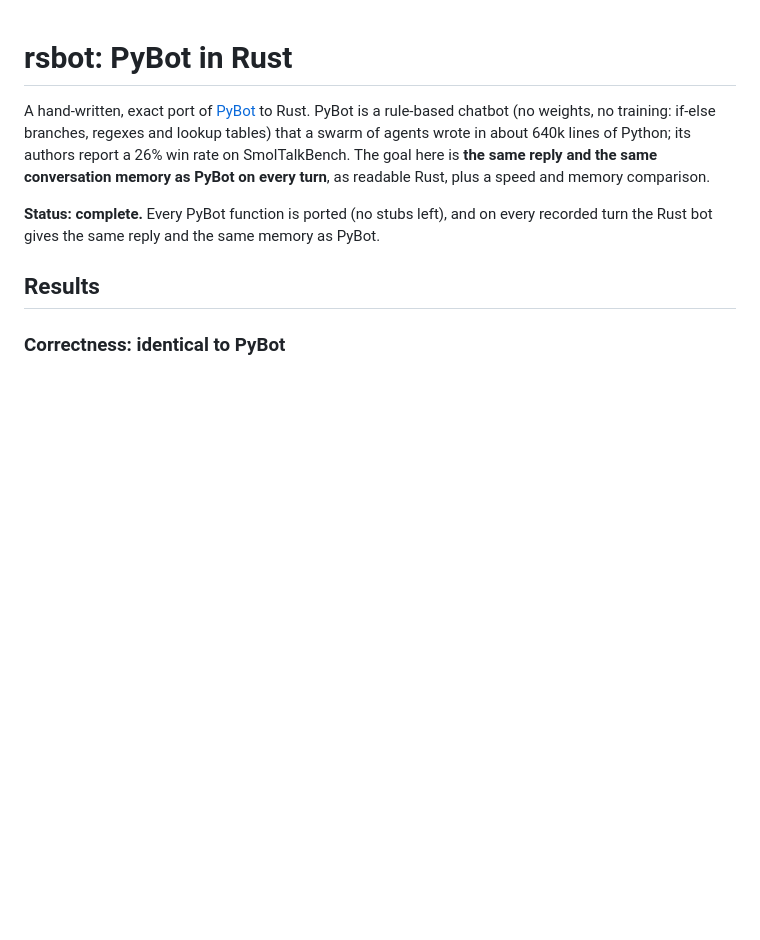
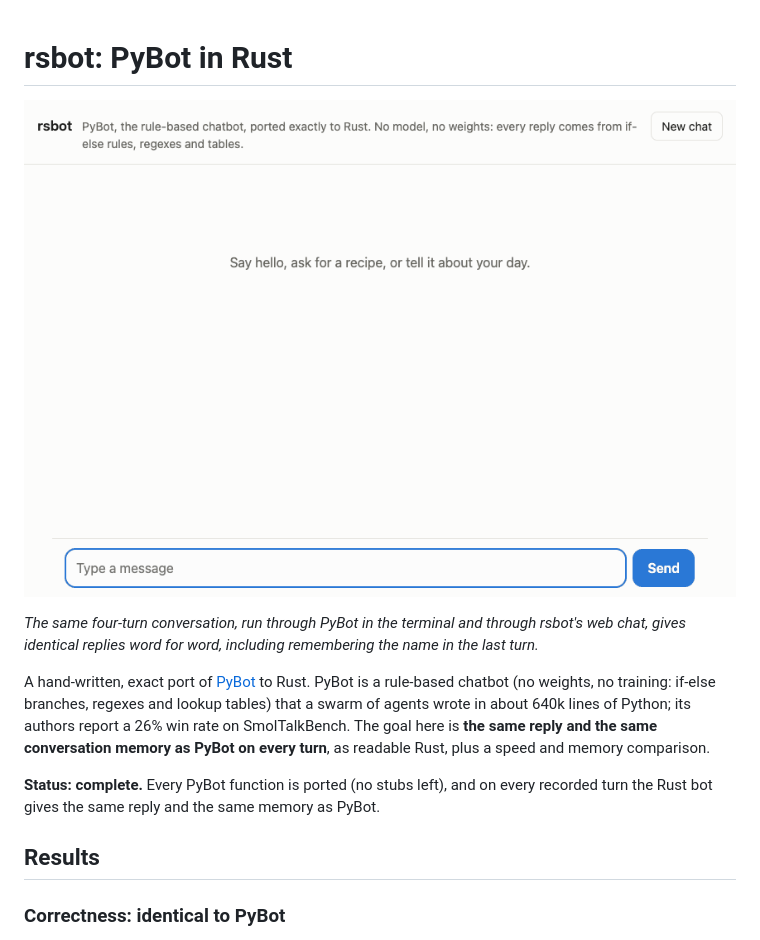
Before and after one commit to hyunhwan-bcm/rsbot, a Markdown page: README.md, the part around the change. Rendered like a GitHub page; pictures changed too: docs/rsbot_chat.gif (added); blank space fills up the shorter version.

Commit message:
README: animated demo of the web chat at the top
The conversation run through PyBot's terminal chat (hi i'm Sam / kettle limescale / how long /
what's my name), replayed in rsbot_web: the replies are identical. 860x600 GIF, 145 KB, 18 s,
recorded with puppeteer-core in Chrome.

Co-Authored-By: Claude Opus 5.5 <noreply@anthropic.com>
Claude-Session: https://claude.ai/code/session_01SYtZvnsyB6ZLCb7bXH7AAp

```diff
--- a/README.md
+++ b/README.md
@@ -1,4 +1,9 @@
 # rsbot: PyBot in Rust
+
+![rsbot's web chat answering a four-turn conversation](docs/rsbot_chat.gif)
+
+*The same four-turn conversation, run through PyBot in the terminal and through rsbot's web chat,
+gives identical replies word for word, including remembering the name in the last turn.*
 
 A hand-written, exact port of [PyBot](https://github.com/huggingface/pybot) to Rust. PyBot is
 a rule-based chatbot (no weights, no training: if-else branches, regexes and lookup tables) that
```
